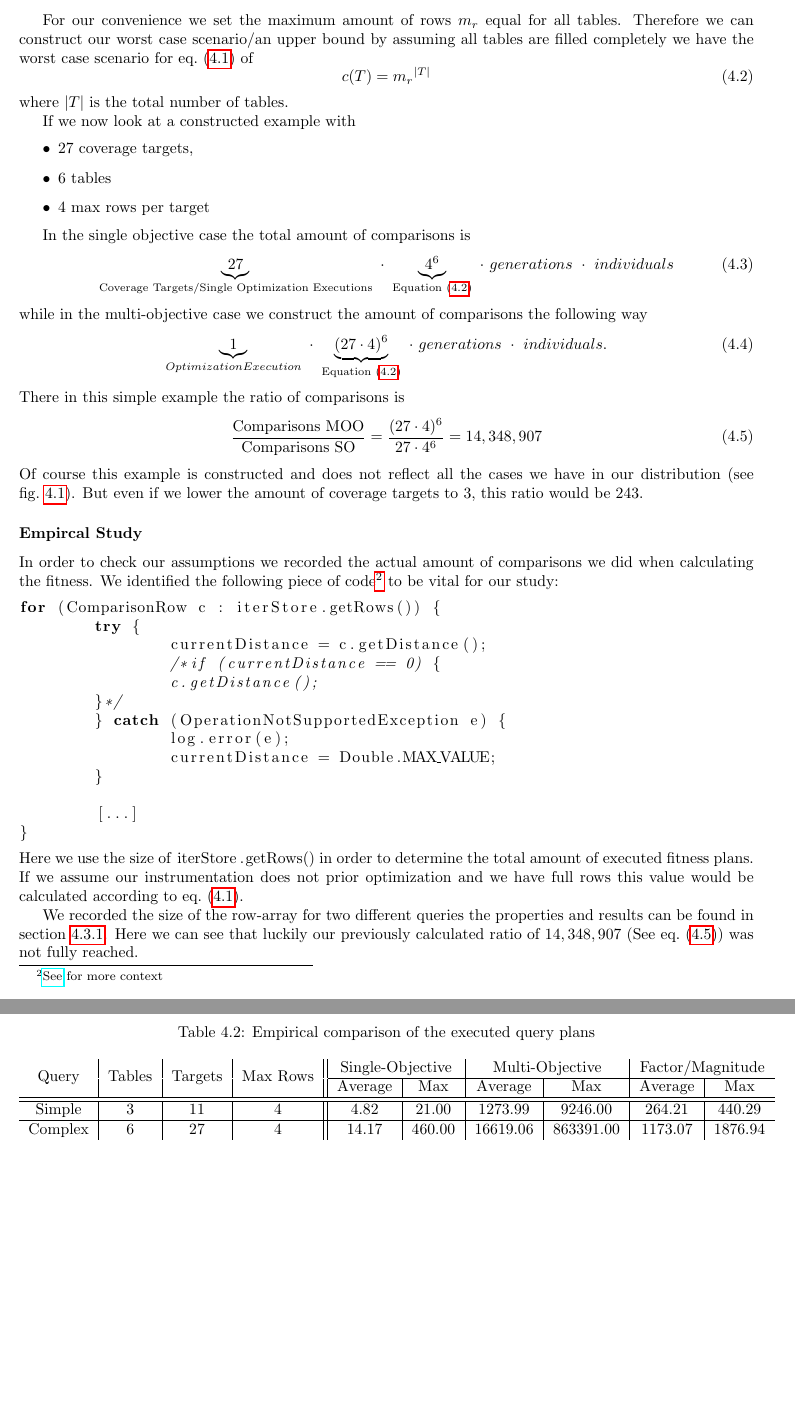
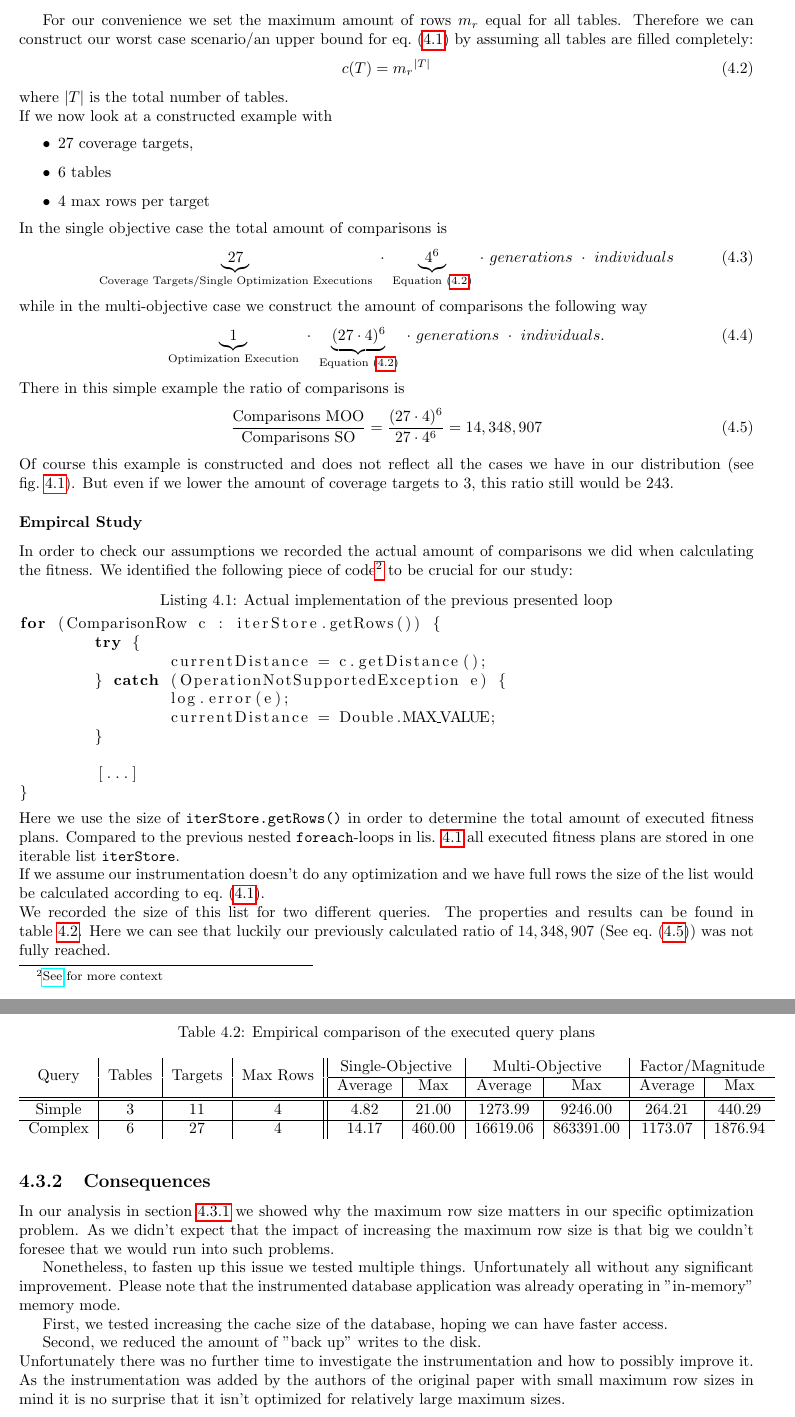
Before and after one commit to SuperN1ck/aise_project, a LaTeX document (final_report/final_report.tex, which reads final_report/evaluation.tex): two parts of pages 9 and 10 of 10, joined at a grey line, cut so that both start at the same text, the shorter picture padded with empty space. Compiled offline with pdfLaTeX.

Commit message:
[Final Report Evaluation] Error check

```diff
--- a/final_report/evaluation.tex
+++ b/final_report/evaluation.tex
@@ -121,44 +112,39 @@ So in this hypothetical case, where no optimization are applied we could boil th
 \end{equation}
 where $T$ is the set of all tables and the norm $|t|$ is the amount of rows in a table.
 
-For our convenience we set the maximum amount of rows $m_r$ equal for all tables. Therefore we can construct our worst case scenario/an upper bound by assuming all tables are filled completely we have the worst case scenario for \cref{eqn:comparisons_for_fitness} of
+For our convenience we set the maximum amount of rows $m_r$ equal for all tables. Therefore we can construct our worst case scenario/an upper bound for \cref{eqn:comparisons_for_fitness} by assuming all tables are filled completely:
 \begin{equation}
 	\label{eqn:comparisons_for_fitness_worst}
 	c(T) = {m_r}^{|T|}
 \end{equation}
-where $|T|$ is the total number of tables.
-
+where $|T|$ is the total number of tables.\\
 If we now look at a constructed example with
 \begin{itemize}
 	\item 27 coverage targets,
 	\item 6 tables
 	\item 4 max rows per target
 \end{itemize}
-
 In the single objective case the total amount of comparisons is
 \begin{equation}
 	\underbrace{27}_{\textrm{Coverage Targets/Single Optimization Executions}} ~\cdot~ \underbrace{4^6}_{\textrm{\Cref{eqn:comparisons_for_fitness_worst}}} ~\cdot~ generations ~\cdot~ individuals
 \end{equation}
 while in the multi-objective case we construct the amount of comparisons the following way
 \begin{equation}
-	\underbrace{1}_{Optimization Execution} ~\cdot~ \underbrace{(27 \cdot 4)^6}_{\textrm{\Cref{eqn:comparisons_for_fitness_worst}}} ~\cdot~ generations ~\cdot~ individuals.
+	\underbrace{1}_{\textrm{Optimization Execution}} ~\cdot~ \underbrace{(27 \cdot 4)^6}_{\textrm{\Cref{eqn:comparisons_for_fitness_worst}}} ~\cdot~ generations ~\cdot~ individuals.
 \end{equation}
 There in this simple example the ratio of comparisons is
 \begin{equation}
 	\label{eqn:theoretical_ratio_row_comparisons}
 	\frac{\textrm{Comparisons MOO}}{\textrm{Comparisons SO}} = \frac{(27 \cdot 4)^6}{27 \cdot 4^6} = 14,348,907
 \end{equation}
-Of course this example is constructed and does not reflect all the cases we have in our distribution (see \cref{fig:cov_targets_dist}). But even if we lower the amount of coverage targets to 3, this ratio would be 243.
+Of course this example is constructed and does not reflect all the cases we have in our distribution (see \cref{fig:cov_targets_dist}). But even if we lower the amount of coverage targets to 3, this ratio still would be 243.
 
 \subsubsection{Empircal Study}
-In order to check our assumptions we recorded the actual amount of comparisons we did when calculating the fitness. We identified the following piece of code\footnote{ \href{https://github.com/SuperN1ck/aise_project/blob/b1ab9703dfb31535c2a791bd9ce74edc17c34829/evosql/instrumented-hsqldb/src/main/java/genetic/Instrumenter.java\#L427}{See} for more context} to be vital for our study:
-\begin{lstlisting}
+In order to check our assumptions we recorded the actual amount of comparisons we did when calculating the fitness. We identified the following piece of code\footnote{ \href{https://github.com/SuperN1ck/aise_project/blob/b1ab9703dfb31535c2a791bd9ce74edc17c34829/evosql/instrumented-hsqldb/src/main/java/genetic/Instrumenter.java\#L427}{See} for more context} to be crucial for our study:
+\begin{lstlisting}[caption=Actual implementation of the previous presented loop, label=lst:get_fitness_rows]
 for (ComparisonRow c : iterStore.getRows()) {
 	try {
 		currentDistance = c.getDistance();
-		/*if (currentDistance == 0) {
-		c.getDistance();
-	}*/
 	} catch (OperationNotSupportedException e) {
 		log.error(e);
 		currentDistance = Double.MAX_VALUE;
@@ -167,13 +153,12 @@ for (ComparisonRow c : iterStore.getRows()) {
 	[...]
 }
 \end{lstlisting}
-Here we use the size of \lstinline|iterStore.getRows()| in order to determine the total amount of executed fitness plans. If we assume our instrumentation does not prior optimization and we have full rows this value would be calculated according to \cref{eqn:comparisons_for_fitness}.
-
-We recorded the size of the row-array for two different queries the properties and results can be found in \cref{tbl:empirical_comparison_eval}. Here we can see that luckily our previously calculated ratio of $14,348,907$ (See \cref{eqn:theoretical_ratio_row_comparisons}) was not fully reached.
+Here we use the size of \verb|iterStore.getRows()| in order to determine the total amount of executed fitness plans. Compared to the previous nested \verb|foreach|-loops in lis. \ref{lst:get_fitness_rows} all executed fitness plans are stored in one iterable list \verb|iterStore|.\\
+If we assume our instrumentation doesn't do any optimization and we have full rows the size of the list would be calculated according to \cref{eqn:comparisons_for_fitness}.\\
+We recorded the size of this list for two different queries. The properties and results can be found in \cref{tbl:empirical_comparison_eval}. Here we can see that luckily our previously calculated ratio of $14,348,907$ (See \cref{eqn:theoretical_ratio_row_comparisons}) was not fully reached.
 
 \begin{table}
 	\centering
-	\label{tbl:empirical_comparison_eval}
 	\caption{Empirical comparison of the executed query plans}
 	\begin{tabular}{c|c|c|c||c|c|c|c|c|c}
 		\multirow{2}{*}{Query} & \multirow{2}{*}{Tables} & \multirow{2}{*}{Targets} & \multirow{2}{*}{Max Rows} & \multicolumn{2}{c|}{Single-Objective} & \multicolumn{2}{c|}{Multi-Objective} & \multicolumn{2}{c}{Factor/Magnitude} \\
@@ -184,4 +169,15 @@ We recorded the size of the row-array for two different queries the properties a
 		\hline
 		Complex & 6 & 27 & 4 & 14.17 & 460.00 & 16619.06 & 863391.00 & 1173.07 & 1876.94
 	\end{tabular}
+	\label{tbl:empirical_comparison_eval}
 \end{table}
+
+\subsection{Consequences}
+In our analysis in \cref{sec:why_capacity_matters} we showed why the maximum row size matters in our specific optimization problem. As we didn't expect that the impact of increasing the maximum row size is that big we couldn't foresee that we would run into such problems.
+
+Nonetheless, to fasten up this issue we tested multiple things. Unfortunately all without any significant improvement. Please note that the instrumented database application was already operating in "in-memory" memory mode.
+
+First, we tested increasing the cache size of the database, hoping we can have faster access.
+
+Second, we reduced the amount of "back up" writes to the disk.\\
+Unfortunately there was no further time to investigate the instrumentation and how to possibly improve it. As the instrumentation was added by the authors of the original paper with small maximum row sizes in mind it is no surprise that it isn't optimized for relatively large maximum sizes.
```
Also changed, not shown: final_report/final_report.pdf, final_report/evaluation.tex (45 more changed lines).
